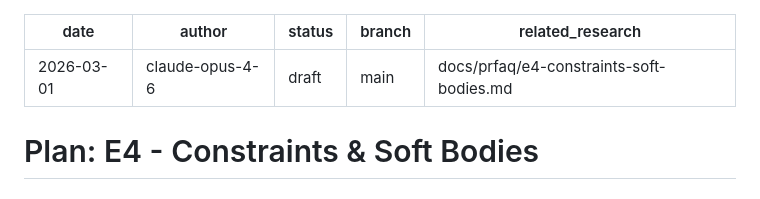
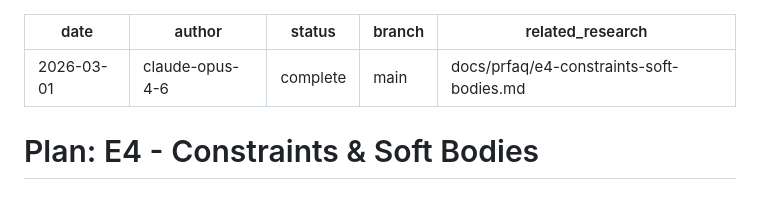
Before and after one commit to kubanemil/physicall, a Markdown page: docs/plans/e4-constraints-soft-bodies.md, the part around the change. Rendered like a GitHub page.

Commit message:
E4 Phase 4: Mark plan as complete
Co-Authored-By: Claude Opus 4.6 <noreply@anthropic.com>

```diff
--- a/docs/plans/e4-constraints-soft-bodies.md
+++ b/docs/plans/e4-constraints-soft-bodies.md
@@ -1,7 +1,7 @@
 ---
 date: 2026-03-01
 author: claude-opus-4-6
-status: draft
+status: complete
 branch: main
 related_research: docs/prfaq/e4-constraints-soft-bodies.md
 ---
```
